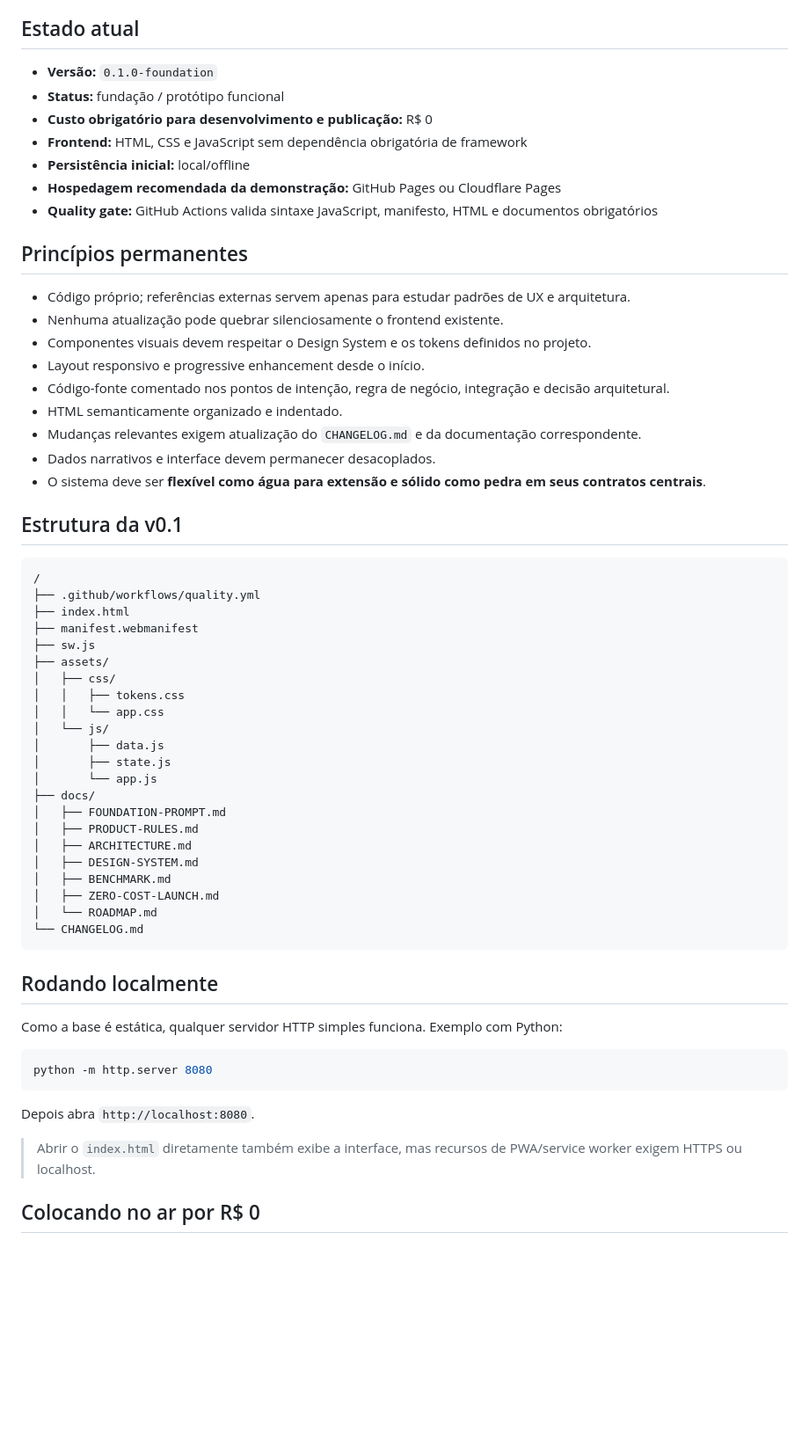
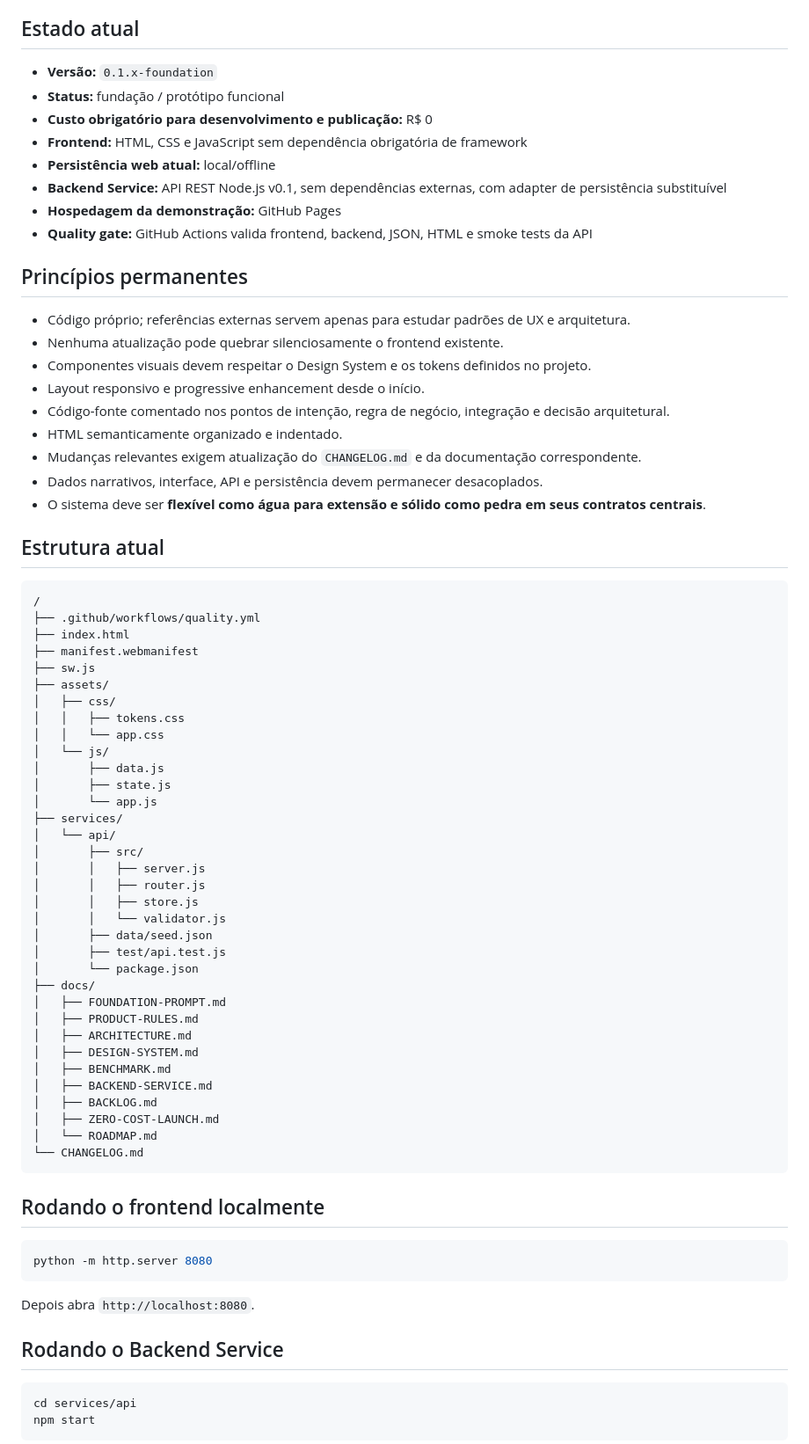
Before and after one commit to Bakurinha/Tramelyx, a Markdown page: README.md, the part around one of its changes. Shown at 88% size. GitHub-like rendering; blank space fills up the shorter version.

Commit message:
docs: expose backend service and backlog in README

````diff
--- a/README.md
+++ b/README.md
@@ -17,13 +17,14 @@ Sobre esses quatro sistemas vivem recursos como timeline, personagens, worldbuil
 
 ## Estado atual
 
-- **Versão:** `0.1.0-foundation`
+- **Versão:** `0.1.x-foundation`
 - **Status:** fundação / protótipo funcional
 - **Custo obrigatório para desenvolvimento e publicação:** R$ 0
 - **Frontend:** HTML, CSS e JavaScript sem dependência obrigatória de framework
-- **Persistência inicial:** local/offline
-- **Hospedagem recomendada da demonstração:** GitHub Pages ou Cloudflare Pages
-- **Quality gate:** GitHub Actions valida sintaxe JavaScript, manifesto, HTML e documentos obrigatórios
+- **Persistência web atual:** local/offline
+- **Backend Service:** API REST Node.js v0.1, sem dependências externas, com adapter de persistência substituível
+- **Hospedagem da demonstração:** GitHub Pages
+- **Quality gate:** GitHub Actions valida frontend, backend, JSON, HTML e smoke tests da API
 
 ## Princípios permanentes
 
@@ -34,10 +35,10 @@ Sobre esses quatro sistemas vivem recursos como timeline, personagens, worldbuil
 - Código-fonte comentado nos pontos de intenção, regra de negócio, integração e decisão arquitetural.
 - HTML semanticamente organizado e indentado.
 - Mudanças relevantes exigem atualização do `CHANGELOG.md` e da documentação correspondente.
-- Dados narrativos e interface devem permanecer desacoplados.
+- Dados narrativos, interface, API e persistência devem permanecer desacoplados.
 - O sistema deve ser **flexível como água para extensão e sólido como pedra em seus contratos centrais**.
 
-## Estrutura da v0.1
+## Estrutura atual
 
 ```text
 /
@@ -53,20 +54,30 @@ Sobre esses quatro sistemas vivem recursos como timeline, personagens, worldbuil
 │       ├── data.js
 │       ├── state.js
 │       └── app.js
+├── services/
+│   └── api/
+│       ├── src/
+│       │   ├── server.js
+│       │   ├── router.js
+│       │   ├── store.js
+│       │   └── validator.js
+│       ├── data/seed.json
+│       ├── test/api.test.js
+│       └── package.json
 ├── docs/
 │   ├── FOUNDATION-PROMPT.md
 │   ├── PRODUCT-RULES.md
 │   ├── ARCHITECTURE.md
 │   ├── DESIGN-SYSTEM.md
 │   ├── BENCHMARK.md
+│   ├── BACKEND-SERVICE.md
+│   ├── BACKLOG.md
 │   ├── ZERO-COST-LAUNCH.md
 │   └── ROADMAP.md
 └── CHANGELOG.md
 ```
 
-## Rodando localmente
-
-Como a base é estática, qualquer servidor HTTP simples funciona. Exemplo com Python:
+## Rodando o frontend localmente
 
 ```bash
 python -m http.server 8080
@@ -74,7 +85,10 @@ python -m http.server 8080
 
 Depois abra `http://localhost:8080`.
 
-> Abrir o `index.html` diretamente também exibe a interface, mas recursos de PWA/service worker exigem HTTPS ou localhost.
+## Rodando o Backend Service
 
-## Colocando no ar por R$ 0
+```bash
+cd services/api
+npm start
+```
 
````
Also changed, not shown: other parts of README.md (+14 -1 lines).
